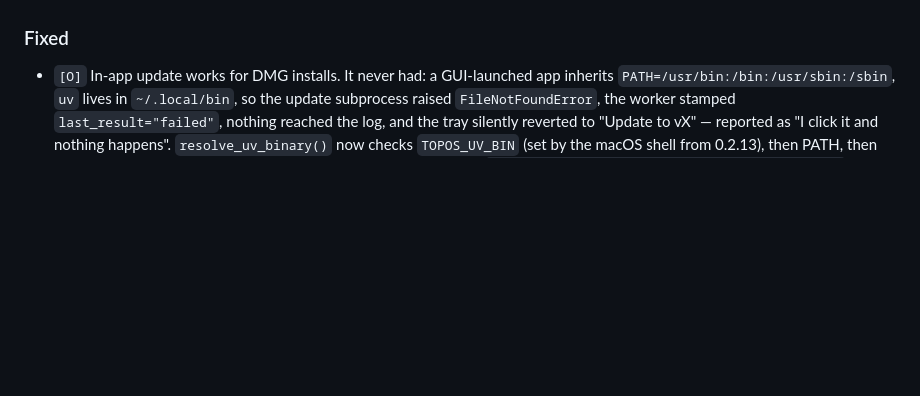
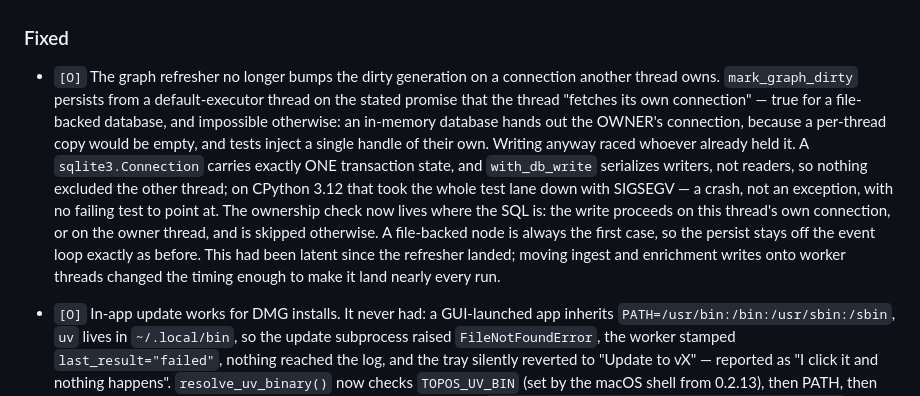
Before and after one commit to dialoguesai/topos, a Markdown page: CHANGELOG.md, the part around the change. Drawn GitHub-style; blank space fills up the shorter version.

Commit message:
Record the graph-refresh cross-thread fix under [Unreleased]
Co-Authored-By: Claude Opus 5 <noreply@anthropic.com>

```diff
--- a/CHANGELOG.md
+++ b/CHANGELOG.md
@@ -28,6 +28,24 @@ The machine-readable twin of each release is
   outage. Off, it is one boolean test per connection open.
 
 ### Fixed
+
+- `[O]` The graph refresher no longer bumps the dirty generation on a
+  connection another thread owns. `mark_graph_dirty` persists from a
+  default-executor thread on the stated promise that the thread "fetches its
+  own connection" — true for a file-backed database, and impossible
+  otherwise: an in-memory database hands out the OWNER's connection, because
+  a per-thread copy would be empty, and tests inject a single handle of their
+  own. Writing anyway raced whoever already held it. A `sqlite3.Connection`
+  carries exactly ONE transaction state, and `with_db_write` serializes
+  writers, not readers, so nothing excluded the other thread; on CPython 3.12
+  that took the whole test lane down with SIGSEGV — a crash, not an
+  exception, with no failing test to point at. The ownership check now lives
+  where the SQL is: the write proceeds on this thread's own connection, or on
+  the owner thread, and is skipped otherwise. A file-backed node is always
+  the first case, so the persist stays off the event loop exactly as before.
+  This had been latent since the refresher landed; moving ingest and
+  enrichment writes onto worker threads changed the timing enough to make it
+  land nearly every run.
 
 - `[O]` In-app update works for DMG installs. It never had: a GUI-launched
   app inherits `PATH=/usr/bin:/bin:/usr/sbin:/sbin`, `uv` lives in
```
